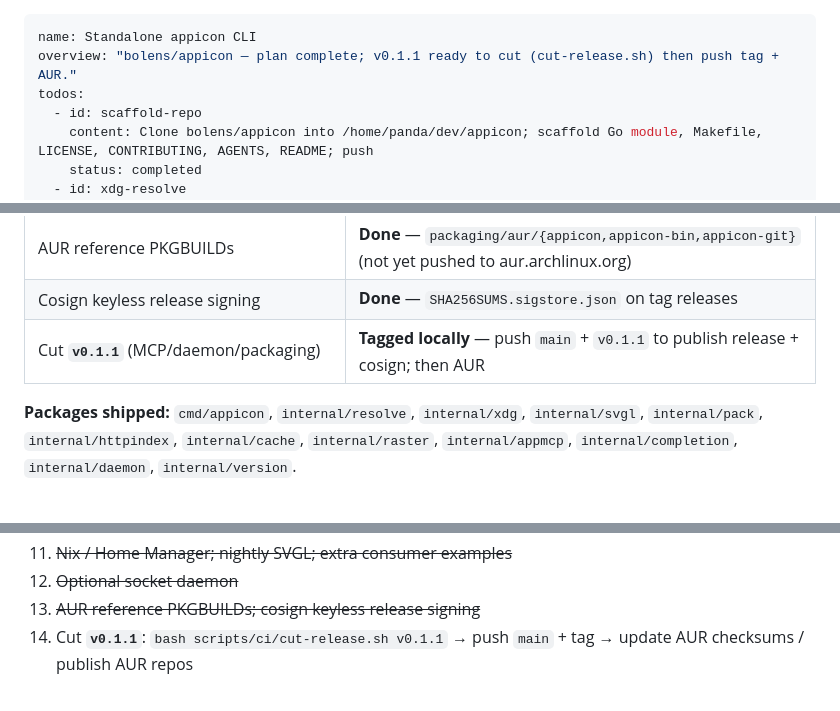
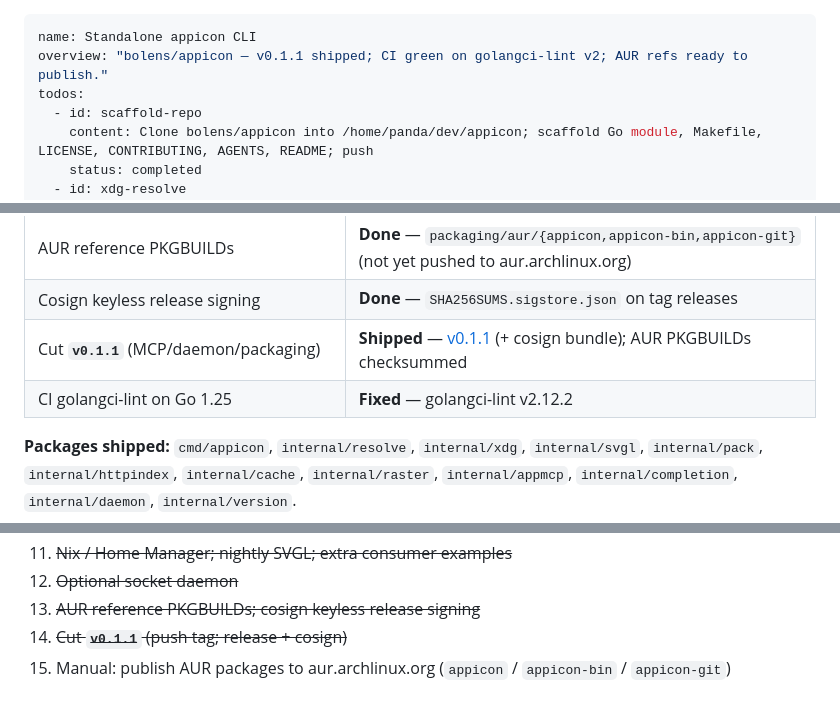
Before and after one commit to bolens/appicon, a Markdown page: docs/plan.md, 3 parts joined by grey strips. GitHub-like rendering.

```diff
--- a/docs/plan.md
+++ b/docs/plan.md
@@ -1,6 +1,6 @@
 ---
 name: Standalone appicon CLI
-overview: "bolens/appicon — plan complete; v0.1.1 ready to cut (cut-release.sh) then push tag + AUR."
+overview: "bolens/appicon — v0.1.1 shipped; CI green on golangci-lint v2; AUR refs ready to publish."
 todos:
   - id: scaffold-repo
     content: Clone bolens/appicon into /home/panda/dev/appicon; scaffold Go module, Makefile, LICENSE, CONTRIBUTING, AGENTS, README; push
@@ -91,7 +91,8 @@ isProject: false
 | Optional socket daemon | **Done** — `appicon daemon` + `contrib/systemd/` |
 | AUR reference PKGBUILDs | **Done** — `packaging/aur/{appicon,appicon-bin,appicon-git}` (not yet pushed to aur.archlinux.org) |
 | Cosign keyless release signing | **Done** — `SHA256SUMS.sigstore.json` on tag releases |
-| Cut **`v0.1.1`** (MCP/daemon/packaging) | **Tagged locally** — push `main` + `v0.1.1` to publish release + cosign; then AUR |
+| Cut **`v0.1.1`** (MCP/daemon/packaging) | **Shipped** — [v0.1.1](https://github.com/bolens/appicon/releases/tag/v0.1.1) (+ cosign bundle); AUR PKGBUILDs checksummed |
+| CI golangci-lint on Go 1.25 | **Fixed** — golangci-lint v2.12.2 |
 
 **Packages shipped:** `cmd/appicon`, `internal/resolve`, `internal/xdg`, `internal/svgl`, `internal/pack`, `internal/httpindex`, `internal/cache`, `internal/raster`, `internal/appmcp`, `internal/completion`, `internal/daemon`, `internal/version`.
 
@@ -325,4 +326,5 @@ path → XDG → dir packs (user) → svgl → miss
 11. ~~Nix / Home Manager; nightly SVGL; extra consumer examples~~
 12. ~~Optional socket daemon~~
 13. ~~AUR reference PKGBUILDs; cosign keyless release signing~~
-14. Cut **`v0.1.1`**: `bash scripts/ci/cut-release.sh v0.1.1` → push `main` + tag → update AUR checksums / publish AUR repos
+14. ~~Cut **`v0.1.1`** (push tag; release + cosign)~~
+15. Manual: publish AUR packages to aur.archlinux.org (`appicon` / `appicon-bin` / `appicon-git`)
```
Also changed, not shown: .cursor/plans/standalone_appicon_cli.plan.md (+5 -3 lines).
